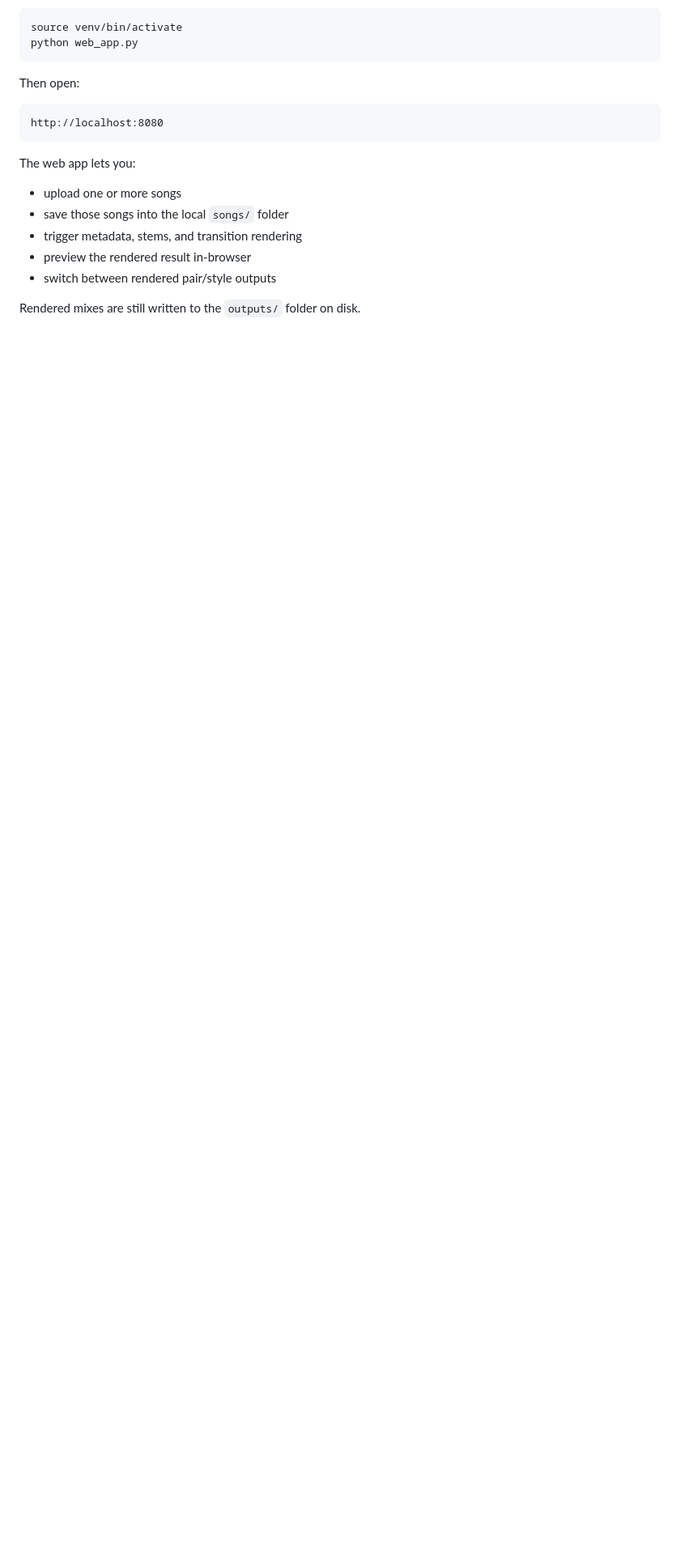
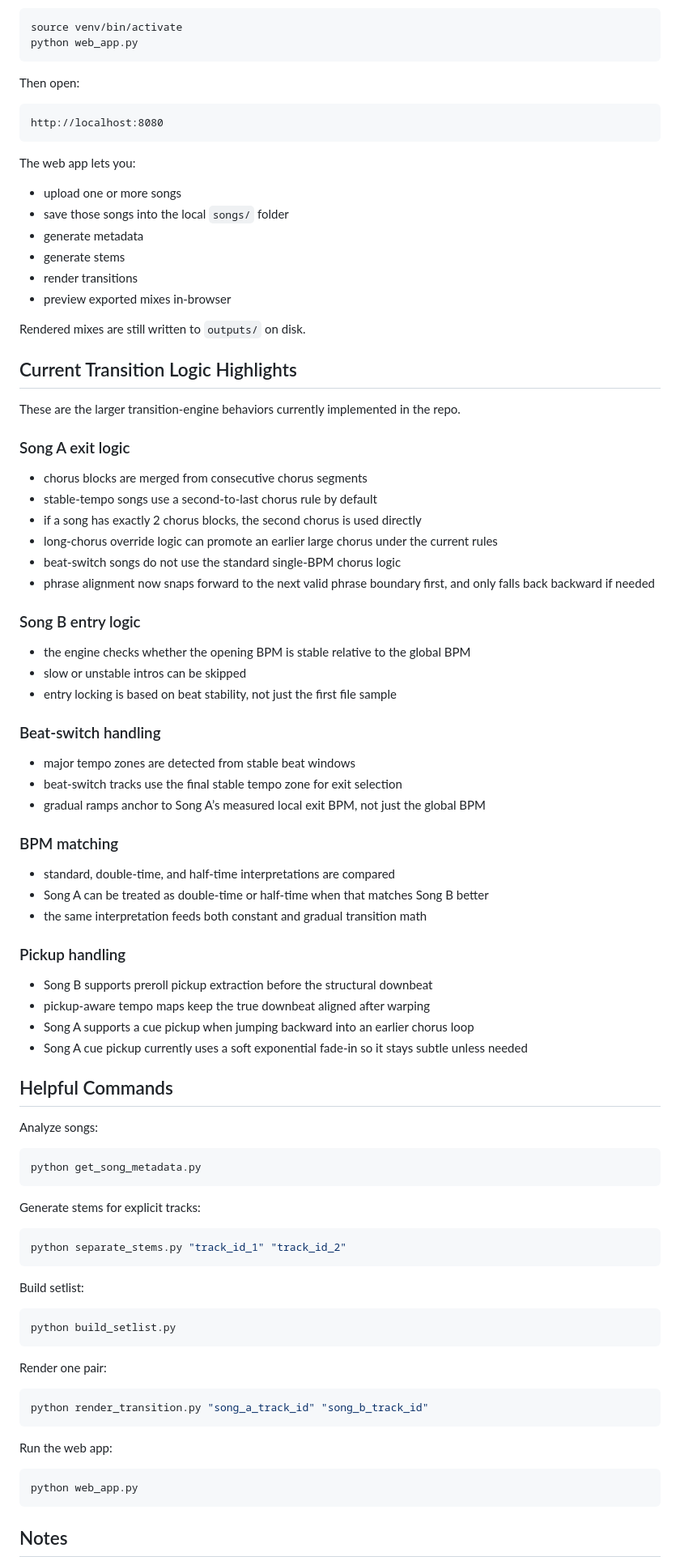
Before and after one commit to varunpalanisamy/DJ_Set_Maker, a Markdown page: README.md, the part around one of its changes. Shown at 81% size. Drawn GitHub-style; blank space fills up the shorter version.

Commit message:
new instructions to run the transition.py

````diff
--- a/README.md
+++ b/README.md
@@ -103,8 +254,82 @@ The web app lets you:
 
 - upload one or more songs
 - save those songs into the local `songs/` folder
-- trigger metadata, stems, and transition rendering
-- preview the rendered result in-browser
-- switch between rendered pair/style outputs
+- generate metadata
+- generate stems
+- render transitions
+- preview exported mixes in-browser
 
-Rendered mixes are still written to the `outputs/` folder on disk.
+Rendered mixes are still written to `outputs/` on disk.
+
+## Current Transition Logic Highlights
+
+These are the larger transition-engine behaviors currently implemented in the repo.
+
+### Song A exit logic
+
+- chorus blocks are merged from consecutive chorus segments
+- stable-tempo songs use a second-to-last chorus rule by default
+- if a song has exactly 2 chorus blocks, the second chorus is used directly
+- long-chorus override logic can promote an earlier large chorus under the current rules
+- beat-switch songs do not use the standard single-BPM chorus logic
+- phrase alignment now snaps forward to the next valid phrase boundary first, and only falls back backward if needed
+
+### Song B entry logic
+
+- the engine checks whether the opening BPM is stable relative to the global BPM
+- slow or unstable intros can be skipped
+- entry locking is based on beat stability, not just the first file sample
+
+### Beat-switch handling
+
+- major tempo zones are detected from stable beat windows
+- beat-switch tracks use the final stable tempo zone for exit selection
+- gradual ramps anchor to Song A’s measured local exit BPM, not just the global BPM
+
+### BPM matching
+
+- standard, double-time, and half-time interpretations are compared
+- Song A can be treated as double-time or half-time when that matches Song B better
+- the same interpretation feeds both constant and gradual transition math
+
+### Pickup handling
+
+- Song B supports preroll pickup extraction before the structural downbeat
+- pickup-aware tempo maps keep the true downbeat aligned after warping
+- Song A supports a cue pickup when jumping backward into an earlier chorus loop
+- Song A cue pickup currently uses a soft exponential fade-in so it stays subtle unless needed
+
+## Helpful Commands
+
+Analyze songs:
+
+```bash
+python get_song_metadata.py
+```
+
+Generate stems for explicit tracks:
+
+```bash
+python separate_stems.py "track_id_1" "track_id_2"
+```
+
+Build setlist:
+
+```bash
+python build_setlist.py
+```
+
+Render one pair:
+
+```bash
+python render_transition.py "song_a_track_id" "song_b_track_id"
+```
+
+Run the web app:
+
+```bash
+python web_app.py
+```
+
+## Notes
+
````
Also changed, not shown: other parts of README.md (+183 -24 lines).
